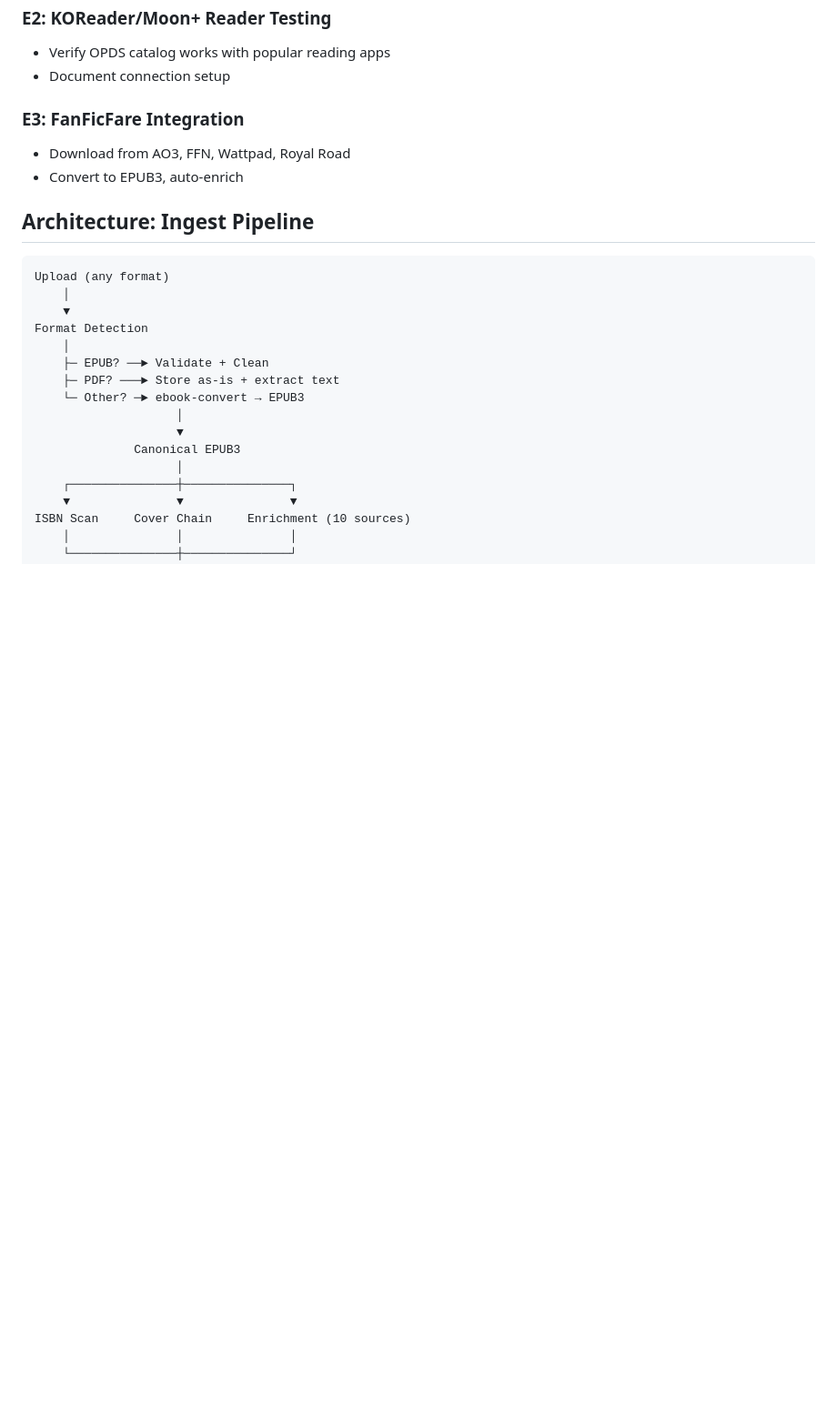
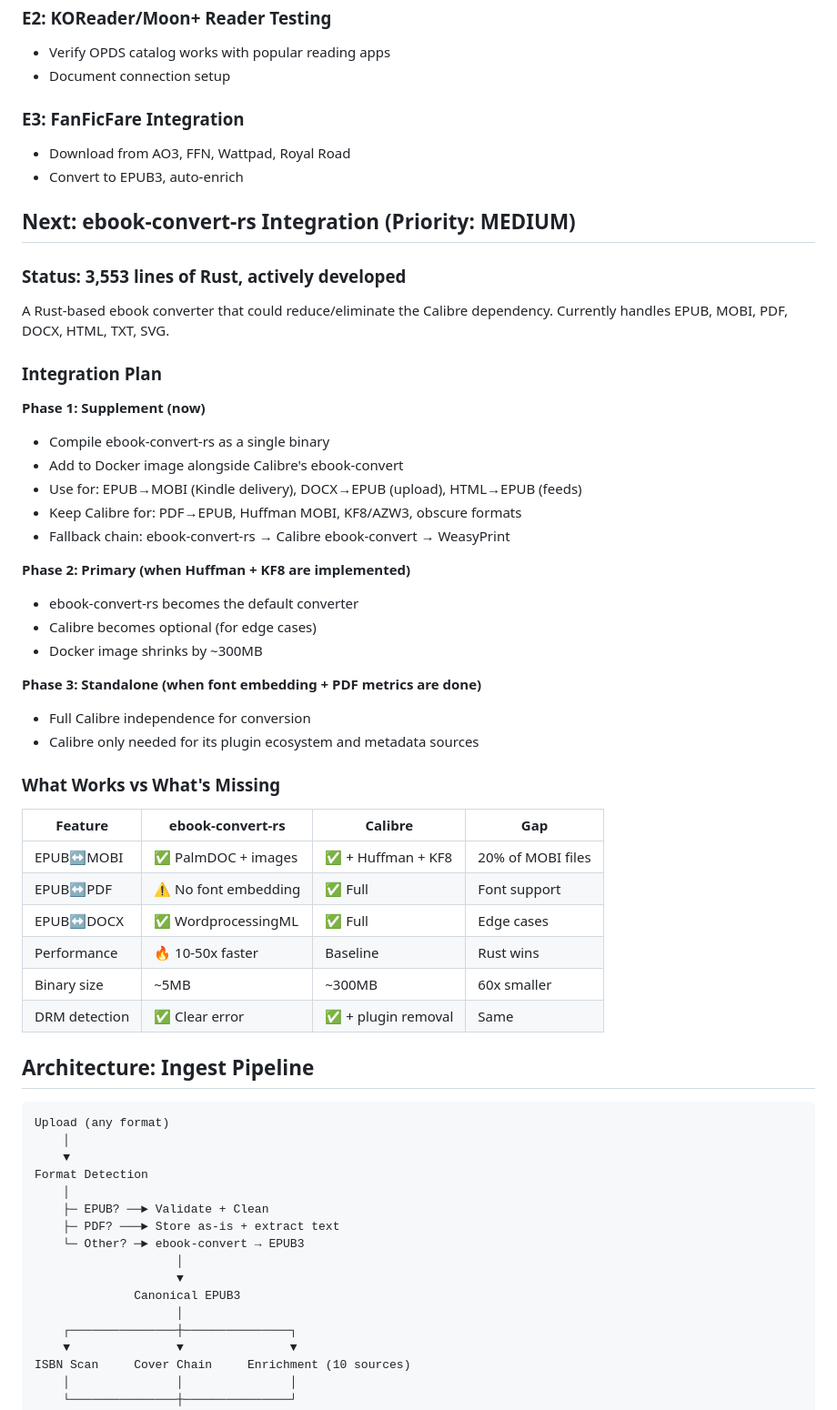
Before and after one commit to collaed/BrainyCat, a Markdown page: docs/roadmap.md, the part around the change. Shown at 91% size. Drawn GitHub-style; blank space fills up the shorter version.

Commit message:
docs: ebook-convert-rs integration plan — 3-phase Calibre dependency reduction
Rust ebook converter (3,553 lines) now handles:
- EPUB, MOBI (read+write with images+cover), PDF, DOCX, HTML, TXT, SVG
- Fixes verified: PDF image extraction, MOBI FLIS/FCIS, DRM detection, DOCX

Integration phases:
  Phase 1 (now): Supplement — use for EPUB→MOBI, DOCX→EPUB alongside Calibre
  Phase 2: Primary — when Huffman+KF8 done, Calibre becomes optional
  Phase 3: Standalone — full independence, 300MB Docker savings

Still missing: Huffman MOBI (~10%), KF8/AZW3, PDF font embedding, font subsetting
These are weeks of work, not hours — same challenges Calibre took years to solve

````diff
--- a/docs/roadmap.md
+++ b/docs/roadmap.md
@@ -154,6 +154,42 @@ Last updated: 2026-04-23
 - Download from AO3, FFN, Wattpad, Royal Road
 - Convert to EPUB3, auto-enrich
 
+## Next: ebook-convert-rs Integration (Priority: MEDIUM)
+
+### Status: 3,553 lines of Rust, actively developed
+
+A Rust-based ebook converter that could reduce/eliminate the Calibre dependency.
+Currently handles EPUB, MOBI, PDF, DOCX, HTML, TXT, SVG.
+
+### Integration Plan
+
+**Phase 1: Supplement (now)**
+- Compile ebook-convert-rs as a single binary
+- Add to Docker image alongside Calibre's ebook-convert
+- Use for: EPUB→MOBI (Kindle delivery), DOCX→EPUB (upload), HTML→EPUB (feeds)
+- Keep Calibre for: PDF→EPUB, Huffman MOBI, KF8/AZW3, obscure formats
+- Fallback chain: ebook-convert-rs → Calibre ebook-convert → WeasyPrint
+
+**Phase 2: Primary (when Huffman + KF8 are implemented)**
+- ebook-convert-rs becomes the default converter
+- Calibre becomes optional (for edge cases)
+- Docker image shrinks by ~300MB
+
+**Phase 3: Standalone (when font embedding + PDF metrics are done)**
+- Full Calibre independence for conversion
+- Calibre only needed for its plugin ecosystem and metadata sources
+
+### What Works vs What's Missing
+
+| Feature | ebook-convert-rs | Calibre | Gap |
+|---|---|---|---|
+| EPUB↔MOBI | ✅ PalmDOC + images | ✅ + Huffman + KF8 | 20% of MOBI files |
+| EPUB↔PDF | ⚠️ No font embedding | ✅ Full | Font support |
+| EPUB↔DOCX | ✅ WordprocessingML | ✅ Full | Edge cases |
+| Performance | 🔥 10-50x faster | Baseline | Rust wins |
+| Binary size | ~5MB | ~300MB | 60x smaller |
+| DRM detection | ✅ Clear error | ✅ + plugin removal | Same |
+
 ## Architecture: Ingest Pipeline
 
 ```
````
